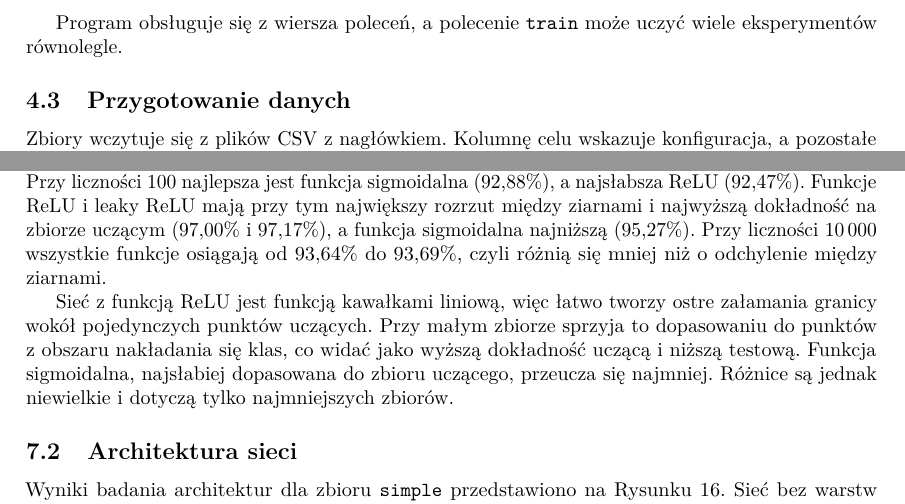
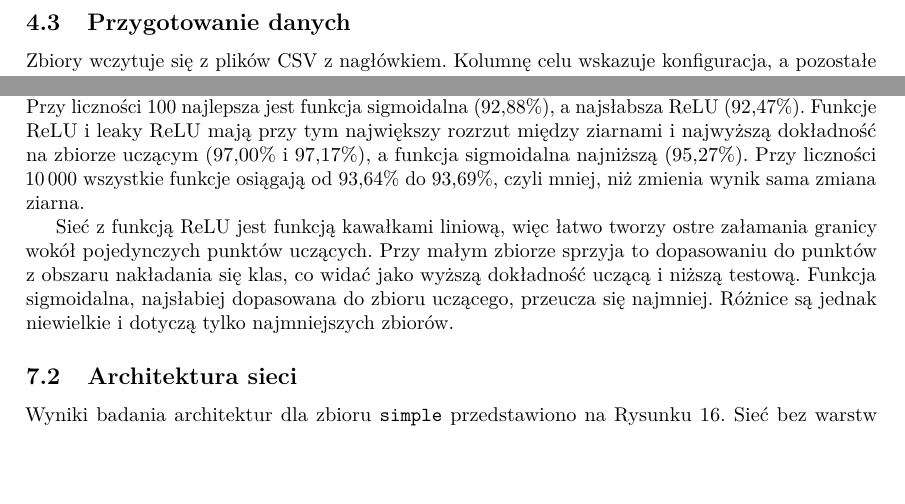
Before and after one commit to adamgracikowski/MlpFromScratch, a LaTeX document (docs/report.tex, which reads docs/sections/04-implementation.tex, docs/sections/07-classification.tex): two parts of pages 14 and 27 of 44, joined at a grey line, cut at the place of the change, the shorter picture padded with empty space. Compiled offline with pdfLaTeX.

Commit message:
proofread report

```diff
--- a/docs/sections/04-implementation.tex
+++ b/docs/sections/04-implementation.tex
@@ -87,8 +85,6 @@ Wszystkie parametry eksperymentu, łącznie z ziarnem generatora liczb losowych,
         \bottomrule
     \end{tabularx}
 \end{table}
-
-Program obsługuje się z wiersza poleceń, a polecenie \texttt{train} może uczyć wiele eksperymentów równolegle.
 
 \subsection{Przygotowanie danych}
 \label{sec:implementation-data}
--- a/docs/sections/07-classification.tex
+++ b/docs/sections/07-classification.tex
@@ -25,7 +25,7 @@ Wyniki badania funkcji aktywacji przedstawiono na Rysunku~\ref{fig:classificatio
     \label{fig:classification-activations-heatmap}
 \end{figure}
 
-W zbiorze \texttt{three\_gauss} funkcja aktywacji ma znaczenie tylko dla małych zbiorów uczących. Przy liczności \num{100} najlepsza jest funkcja sigmoidalna (\qty{92.88}{\percent}), a najsłabsza ReLU (\qty{92.47}{\percent}). Funkcje ReLU i leaky ReLU mają przy tym największy rozrzut między ziarnami i najwyższą dokładność na zbiorze uczącym (\qty{97.00}{\percent} i \qty{97.17}{\percent}), a funkcja sigmoidalna najniższą (\qty{95.27}{\percent}). Przy liczności \num{10000} wszystkie funkcje osiągają od \qty{93.64}{\percent} do \qty{93.69}{\percent}, czyli różnią się mniej niż o odchylenie między ziarnami.
+W zbiorze \texttt{three\_gauss} funkcja aktywacji ma znaczenie tylko dla małych zbiorów uczących. Przy liczności \num{100} najlepsza jest funkcja sigmoidalna (\qty{92.88}{\percent}), a najsłabsza ReLU (\qty{92.47}{\percent}). Funkcje ReLU i leaky ReLU mają przy tym największy rozrzut między ziarnami i najwyższą dokładność na zbiorze uczącym (\qty{97.00}{\percent} i \qty{97.17}{\percent}), a funkcja sigmoidalna najniższą (\qty{95.27}{\percent}). Przy liczności \num{10000} wszystkie funkcje osiągają od \qty{93.64}{\percent} do \qty{93.69}{\percent}, czyli mniej, niż zmienia wynik sama zmiana ziarna.
 
 Sieć z funkcją ReLU jest funkcją kawałkami liniową, więc łatwo tworzy ostre załamania granicy wokół pojedynczych punktów uczących. Przy małym zbiorze sprzyja to dopasowaniu do punktów z obszaru nakładania się klas, co widać jako wyższą dokładność uczącą i niższą testową. Funkcja sigmoidalna, najsłabiej dopasowana do zbioru uczącego, przeucza się najmniej. Różnice są jednak niewielkie i dotyczą tylko najmniejszych zbiorów.
 
```
Also changed, not shown: docs/references.bib (+0 -1 lines), docs/sections/06-methodology.tex (+1 -1 lines), docs/sections/09-cross-analysis.tex (+1 -1 lines), docs/sections/04-implementation.tex (4 more changed lines).
